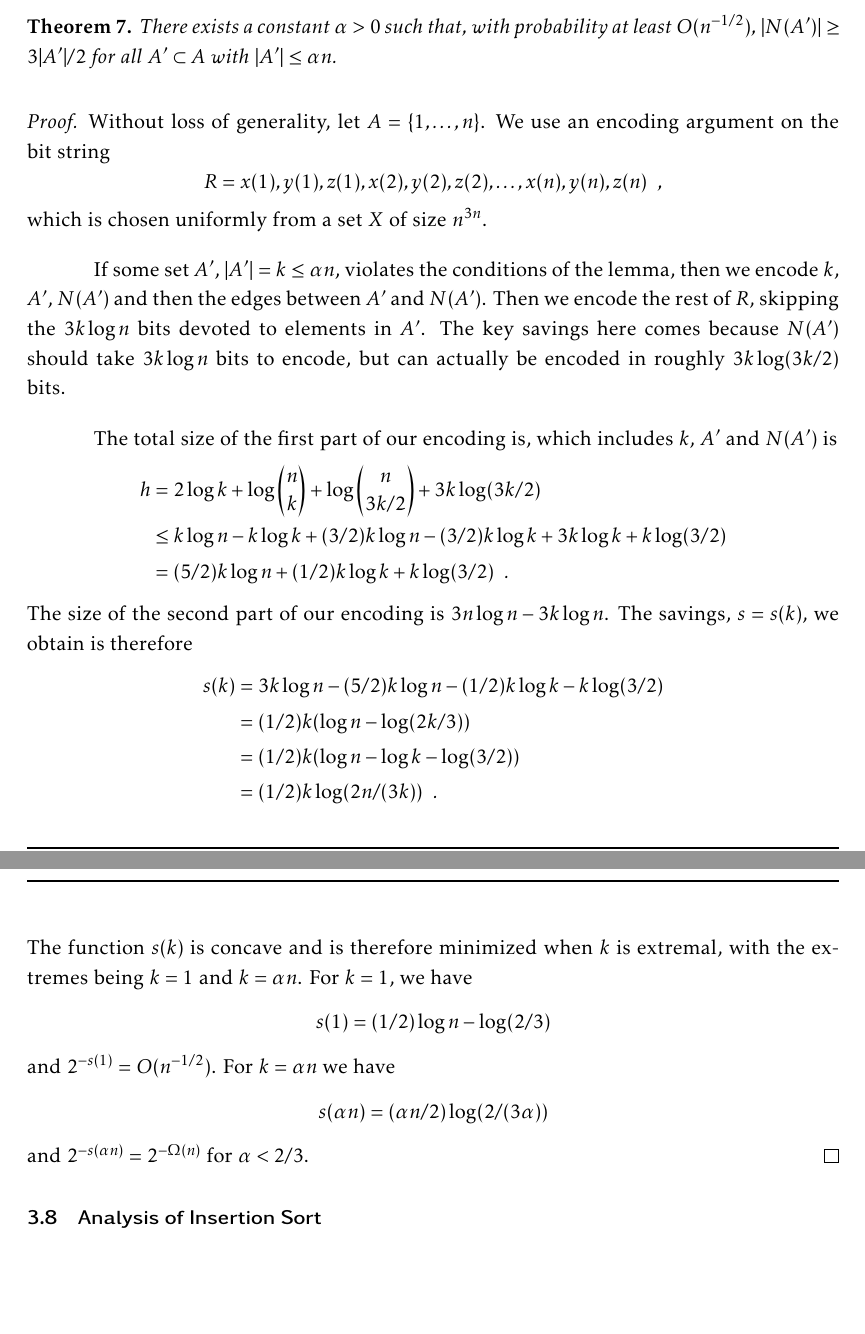
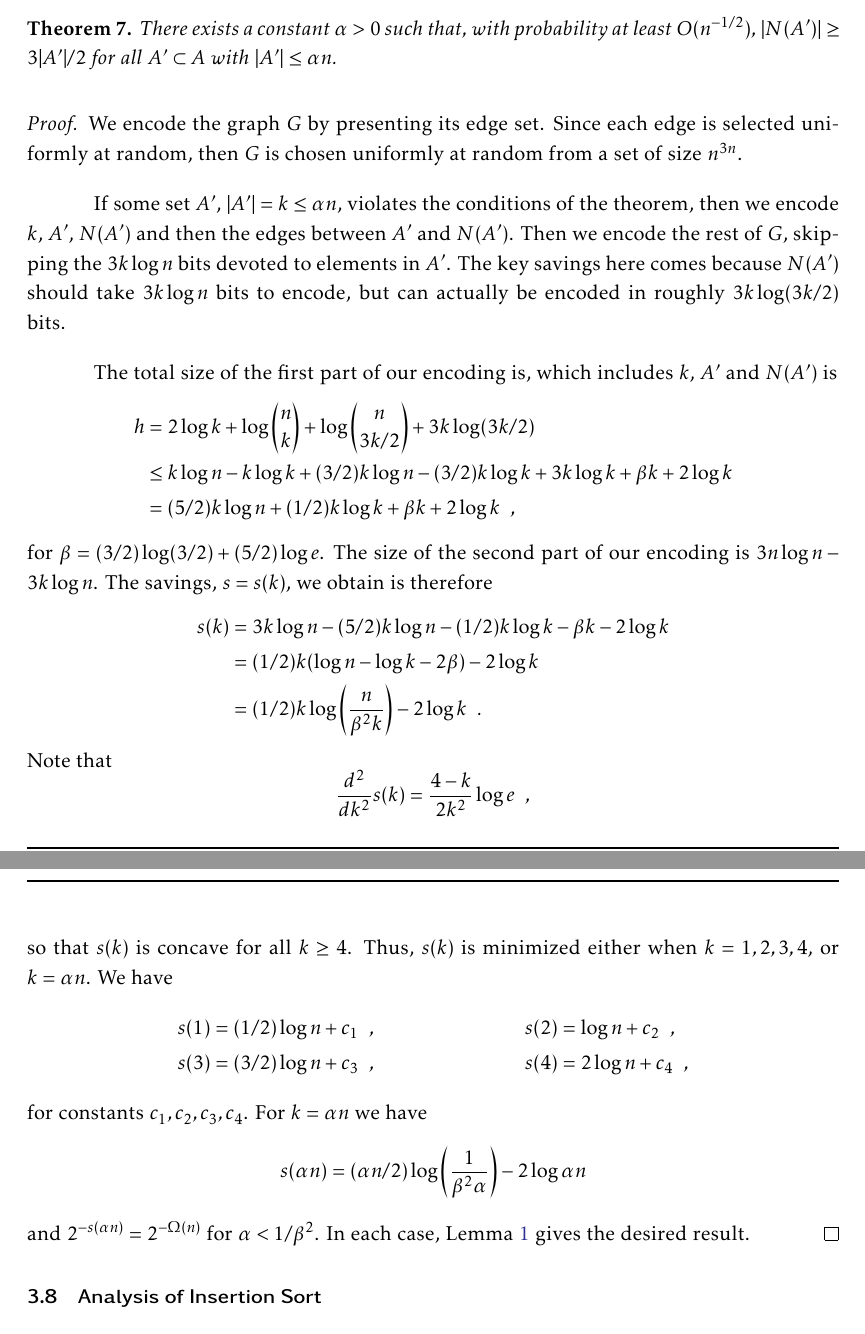
Before and after one commit to patmorin/encoding, a LaTeX document (encoding.tex): two parts of pages 20 and 21 of 30, joined at a grey line, cut so that both start at the same text, the shorter picture padded with empty space. Compiled offline with pdfLaTeX.

Commit message:
Corrected the bipartite expanders argument. Turns out it needed to be more precise.

```diff
--- a/encoding.tex
+++ b/encoding.tex
@@ -929,44 +929,51 @@ Raghavan \cite[Theorem~5.3]{motwani.raghavan:randomized}, Pinsker
 \end{thm}
 
 \begin{proof}
-Without loss of generality, let $A=\{1,\ldots,n\}$.  We use an encoding argument on the bit string
-\[
-   R = x(1), y(1), z(1), x(2), y(2), z(2), \ldots, x(n), y(n), z(n) \enspace ,
-\]
-which is chosen uniformly from a set $X$ of size $n^{3n}$.
+  We encode the graph $G$ by presenting its edge set. Since each edge
+  is selected uniformly at random, then $G$ is chosen uniformly at
+  random from a set of size $n^{3n}$.
 
-If some set $A'$, $|A'|=k\le \alpha n$, violates the conditions of the
-lemma, then we encode $k$, $A'$, $N(A')$ and then the edges between
-$A'$ and $N(A')$. Then we encode the rest of $R$, skipping the
-$3k\log n$ bits devoted to elements in $A'$.  The key savings here
-comes because $N(A')$ should take $3k\log n$ bits to encode, but can
-actually be encoded in roughly $3k\log(3k/2)$ bits.
+  If some set $A'$, $|A'|=k\le \alpha n$, violates the conditions of
+  the theorem, then we encode $k$, $A'$, $N(A')$ and then the edges
+  between $A'$ and $N(A')$. Then we encode the rest of $G$, skipping
+  the $3k\log n$ bits devoted to elements in $A'$.  The key savings
+  here comes because $N(A')$ should take $3k\log n$ bits to encode,
+  but can actually be encoded in roughly $3k\log(3k/2)$ bits.
 
-The total size of the first part of our encoding is, which includes $k$,
-$A'$ and $N(A')$ is
+  The total size of the first part of our encoding is, which includes
+  $k$, $A'$ and $N(A')$ is
   \begin{align*}
     h & = 2\log k + \log\binom{n}{k} + \log\binom{n}{3k/2} + 3k\log (3k/2) \\
-       & \le k\log n - k\log k + (3/2)k\log n - (3/2)k\log k + 3k\log k + k\log(3/2) \\
-      & = (5/2)k\log n + (1/2)k\log k + k\log(3/2)  \enspace .
+      & \le k\log n - k\log k + (3/2)k\log n - (3/2)k\log k + 3k\log k + \beta k + 2 \log k \\
+      & = (5/2)k\log n + (1/2)k\log k + \beta k + 2 \log k  \enspace ,
   \end{align*}
-The size of the second part of our encoding is $3n\log n - 3k\log n$.  The savings, $s=s(k)$, we obtain is therefore
+  for $\beta = (3/2) \log (3/2) + (5/2) \log e$. The size of the
+  second part of our encoding is $3n\log n - 3k\log n$.  The savings,
+  $s=s(k)$, we obtain is therefore
   \begin{align*}
-     s(k) & = 3k\log n - (5/2)k\log n - (1/2)k\log k - k\log(3/2) \\
-       & = (1/2)k(\log n - \log(2k/3)) \\
-       & = (1/2)k(\log n - \log k - \log(3/2)) \\
-       & = (1/2)k\log(2n/(3k)) \enspace .
+    s(k) & = 3k\log n - (5/2)k\log n - (1/2)k\log k - \beta k - 2 \log k \\
+         & = (1/2)k(\log n - \log k - 2 \beta) - 2\log k \\
+         & = (1/2)k\log\left(\frac{n}{\beta^2 k}\right) - 2 \log k \enspace .
   \end{align*}
-The function $s(k)$ is concave and is therefore minimized when $k$
-is extremal, with the extremes being $k=1$ and $k=\alpha
-n$. For $k=1$, we have
+  Note that
   \[
-    s(1)=(1/2)\log n - \log(2/3)
+  \frac{d^2}{dk^2} s(k) = \frac{4 - k}{2 k^2} \log e \enspace ,
   \]
-and $2^{-s(1)} = O(n^{-1/2})$.  For $k=\alpha n$ we have
+  so that $s(k)$ is concave for all $k \geq 4$. Thus, $s(k)$ is
+  minimized either when $k = 1, 2, 3, 4$, or $k = \alpha n$. We have
+  \begin{align*}
+    s(1) &= (1/2)\log n + c_1 \enspace , &
+    s(2) &= \log n + c_2 \enspace , \\
+    s(3) &= (3/2) \log n + c_3 \enspace , &
+    s(4) &= 2 \log n + c_4 \enspace ,
+  \end{align*}
+  for constants $c_1, c_2, c_3, c_4$. For $k=\alpha n$ we have
   \[
-   s(\alpha n) = (\alpha n/2)\log(2/(3\alpha))
+  s(\alpha n) = (\alpha n/2)\log \left(\frac{1}{\beta^2 \alpha}\right)
+  - 2 \log \alpha n
   \]
-and $2^{-s(\alpha n)} = 2^{-\Omega(n)}$ for $\alpha < 2/3$.
+  and $2^{-s(\alpha n)} = 2^{-\Omega(n)}$ for $\alpha < 1/\beta^2$. In
+  each case, \lemref{uel} gives the desired result.
 \end{proof}
 
 \subsection{Analysis of Insertion Sort}
```
Lines whose indentation alone changed are shown as unchanged.
